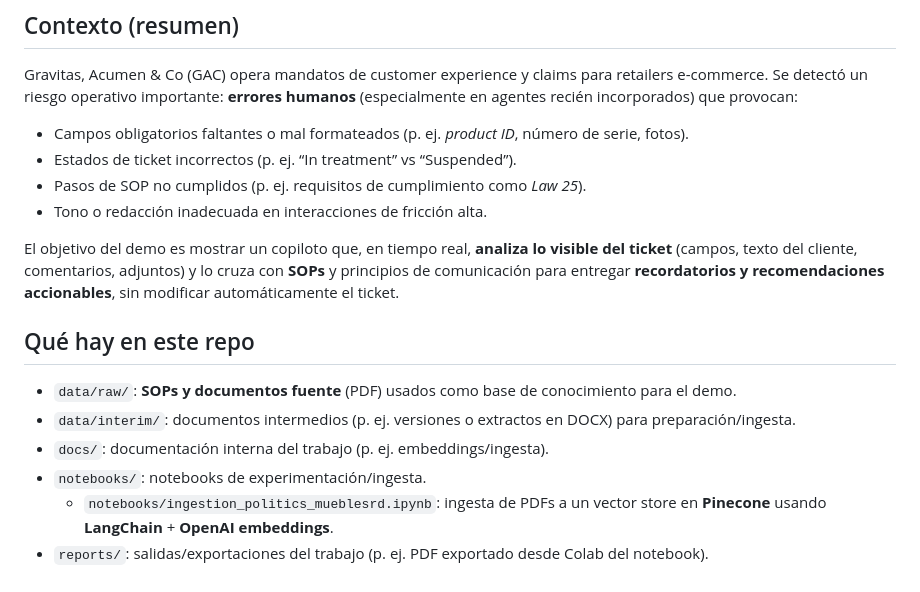
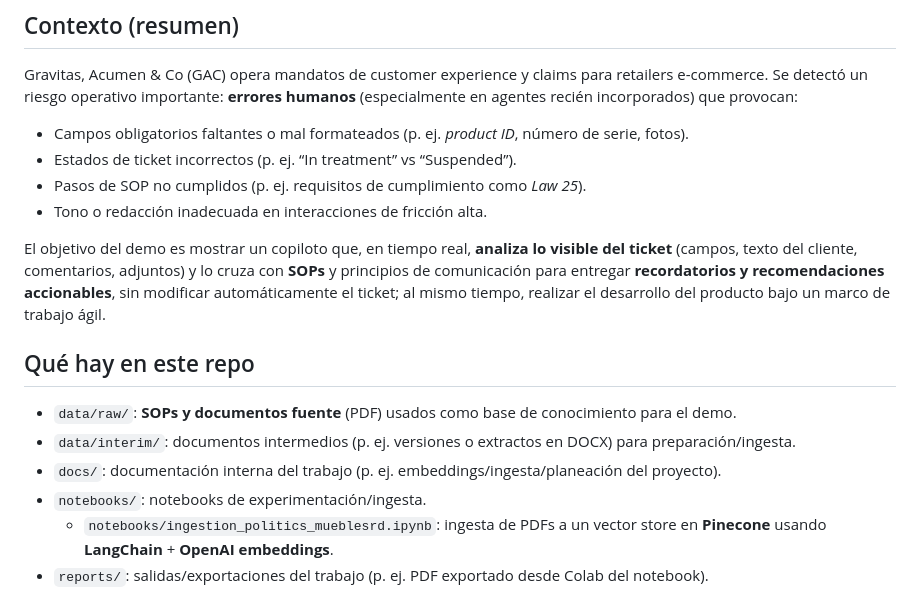
Before and after one commit to rarmentas/meublesrd_chatbot, a Markdown page: README.md, the part around the change. Rendered like a GitHub page.

Commit message:
docs: Se actualiza readme para mencional planeación de proyecto en docs y requerimiento de trabajo en marco de trabajo ágil

```diff
--- a/README.md
+++ b/README.md
@@ -10,12 +10,12 @@ Gravitas, Acumen & Co (GAC) opera mandatos de customer experience y claims para
 - Pasos de SOP no cumplidos (p. ej. requisitos de cumplimiento como *Law 25*).
 - Tono o redacción inadecuada en interacciones de fricción alta.
 
-El objetivo del demo es mostrar un copiloto que, en tiempo real, **analiza lo visible del ticket** (campos, texto del cliente, comentarios, adjuntos) y lo cruza con **SOPs** y principios de comunicación para entregar **recordatorios y recomendaciones accionables**, sin modificar automáticamente el ticket.
+El objetivo del demo es mostrar un copiloto que, en tiempo real, **analiza lo visible del ticket** (campos, texto del cliente, comentarios, adjuntos) y lo cruza con **SOPs** y principios de comunicación para entregar **recordatorios y recomendaciones accionables**, sin modificar automáticamente el ticket; al mismo tiempo, realizar el desarrollo del producto bajo un marco de trabajo ágil.
 
 ## Qué hay en este repo
 - `data/raw/`: **SOPs y documentos fuente** (PDF) usados como base de conocimiento para el demo.
 - `data/interim/`: documentos intermedios (p. ej. versiones o extractos en DOCX) para preparación/ingesta.
-- `docs/`: documentación interna del trabajo (p. ej. embeddings/ingesta).
+- `docs/`: documentación interna del trabajo (p. ej. embeddings/ingesta/planeación del proyecto).
 - `notebooks/`: notebooks de experimentación/ingesta.
   - `notebooks/ingestion_politics_mueblesrd.ipynb`: ingesta de PDFs a un vector store en **Pinecone** usando **LangChain** + **OpenAI embeddings**.
 - `reports/`: salidas/exportaciones del trabajo (p. ej. PDF exportado desde Colab del notebook).
```
